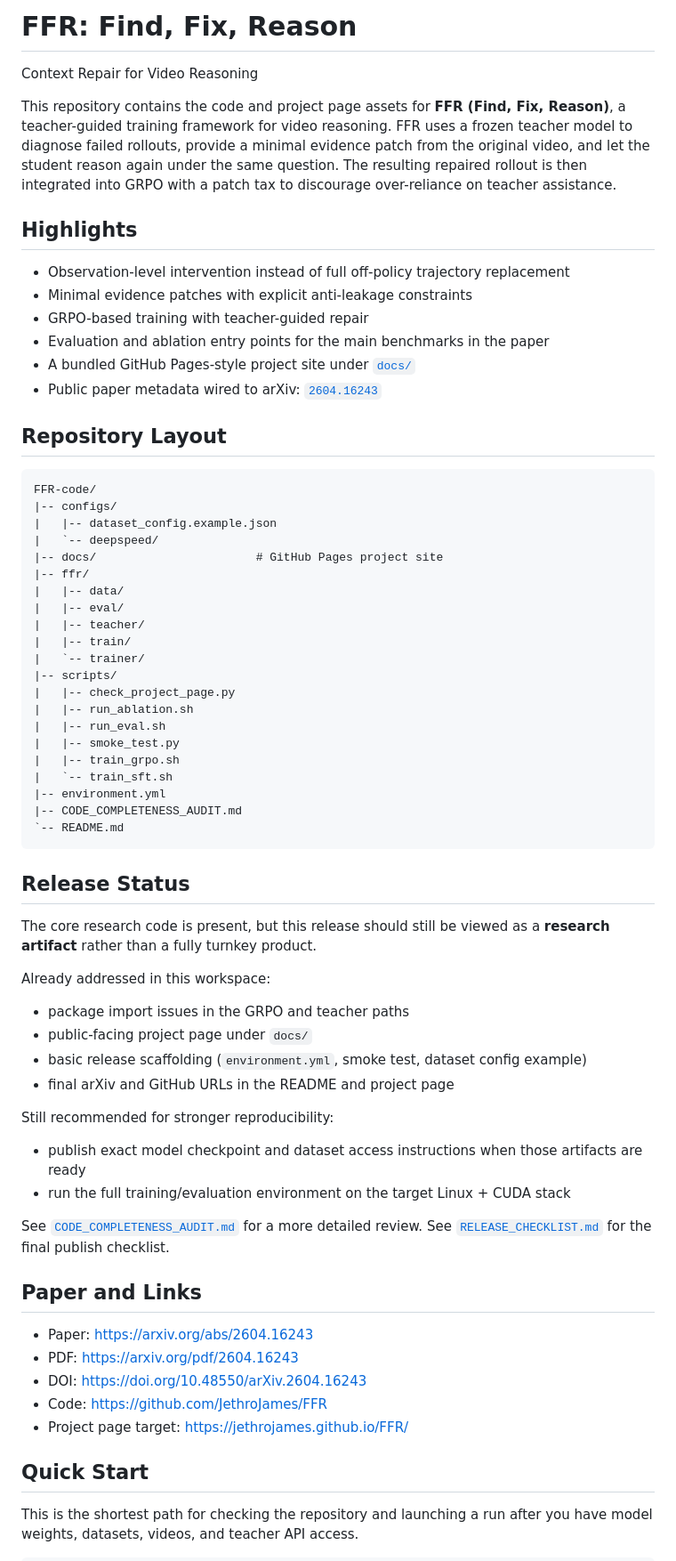
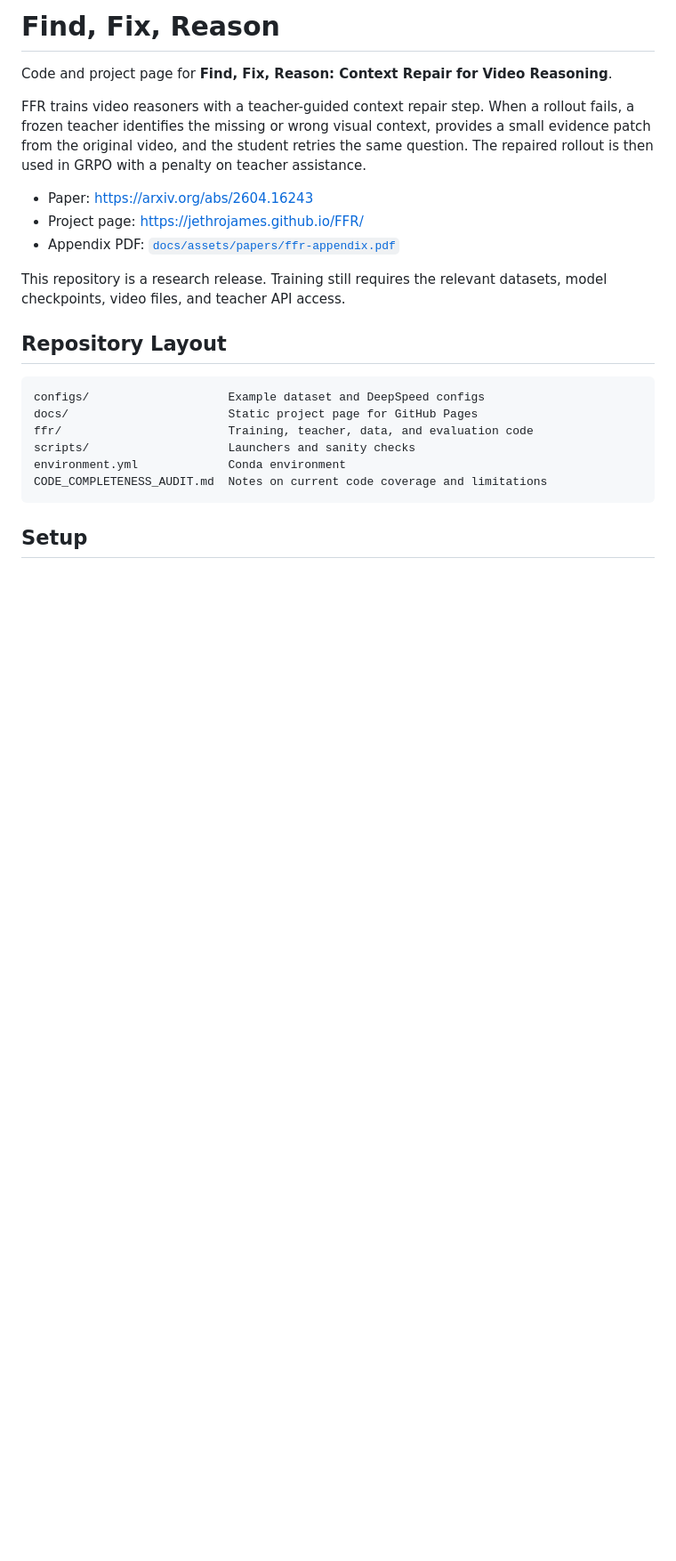
Before and after one commit to JethroJames/FFR, a Markdown page: README.md, the part around one of its changes. Shown at 89% size. GitHub-like rendering; blank space fills up the shorter version.

Commit message:
Simplify README usage notes

````diff
--- a/README.md
+++ b/README.md
@@ -1,72 +1,25 @@
-# FFR: Find, Fix, Reason
+# Find, Fix, Reason
 
-Context Repair for Video Reasoning
+Code and project page for **Find, Fix, Reason: Context Repair for Video Reasoning**.
 
-This repository contains the code and project page assets for **FFR (Find, Fix, Reason)**, a teacher-guided training framework for video reasoning. FFR uses a frozen teacher model to diagnose failed rollouts, provide a minimal evidence patch from the original video, and let the student reason again under the same question. The resulting repaired rollout is then integrated into GRPO with a patch tax to discourage over-reliance on teacher assistance.
+FFR trains video reasoners with a teacher-guided context repair step. When a rollout fails, a frozen teacher identifies the missing or wrong visual context, provides a small evidence patch from the original video, and the student retries the same question. The repaired rollout is then used in GRPO with a penalty on teacher assistance.
 
-## Highlights
+- Paper: <https://arxiv.org/abs/2604.16243>
+- Project page: <https://jethrojames.github.io/FFR/>
+- Appendix PDF: [`docs/assets/papers/ffr-appendix.pdf`](./docs/assets/papers/ffr-appendix.pdf)
 
-- Observation-level intervention instead of full off-policy trajectory replacement
-- Minimal evidence patches with explicit anti-leakage constraints
-- GRPO-based training with teacher-guided repair
-- Evaluation and ablation entry points for the main benchmarks in the paper
-- A bundled GitHub Pages-style project site under [`docs/`](./docs/)
-- Public paper metadata wired to arXiv: [`2604.16243`](https://arxiv.org/abs/2604.16243)
+This repository is a research release. Training still requires the relevant datasets, model checkpoints, video files, and teacher API access.
 
 ## Repository Layout
 
 ```text
-FFR-code/
-|-- configs/
-|   |-- dataset_config.example.json
-|   `-- deepspeed/
-|-- docs/                       # GitHub Pages project site
-|-- ffr/
-|   |-- data/
-|   |-- eval/
-|   |-- teacher/
-|   |-- train/
-|   `-- trainer/
-|-- scripts/
-|   |-- check_project_page.py
-|   |-- run_ablation.sh
-|   |-- run_eval.sh
-|   |-- smoke_test.py
-|   |-- train_grpo.sh
-|   `-- train_sft.sh
-|-- environment.yml
-|-- CODE_COMPLETENESS_AUDIT.md
-`-- README.md
+configs/                    Example dataset and DeepSpeed configs
+docs/                       Static project page for GitHub Pages
+ffr/                        Training, teacher, data, and evaluation code
+scripts/                    Launchers and sanity checks
+environment.yml             Conda environment
+CODE_COMPLETENESS_AUDIT.md  Notes on current code coverage and limitations
 ```
 
-## Release Status
+## Setup
 
-The core research code is present, but this release should still be viewed as a **research artifact** rather than a fully turnkey product.
-
-Already addressed in this workspace:
-
-- package import issues in the GRPO and teacher paths
-- public-facing project page under `docs/`
-- basic release scaffolding (`environment.yml`, smoke test, dataset config example)
-- final arXiv and GitHub URLs in the README and project page
-
-Still recommended for stronger reproducibility:
-
-- publish exact model checkpoint and dataset access instructions when those artifacts are ready
-- run the full training/evaluation environment on the target Linux + CUDA stack
-
-See [`CODE_COMPLETENESS_AUDIT.md`](./CODE_COMPLETENESS_AUDIT.md) for a more detailed review.
-See [`RELEASE_CHECKLIST.md`](./RELEASE_CHECKLIST.md) for the final publish checklist.
-
-## Paper and Links
-
-- Paper: <https://arxiv.org/abs/2604.16243>
-- PDF: <https://arxiv.org/pdf/2604.16243>
-- DOI: <https://doi.org/10.48550/arXiv.2604.16243>
-- Code: <https://github.com/JethroJames/FFR>
-- Project page target: <https://jethrojames.github.io/FFR/>
-
-## Quick Start
-
-This is the shortest path for checking the repository and launching a run after you have model weights, datasets, videos, and teacher API access.
-
````
Also changed, not shown: other parts of README.md (+50 -120 lines).
